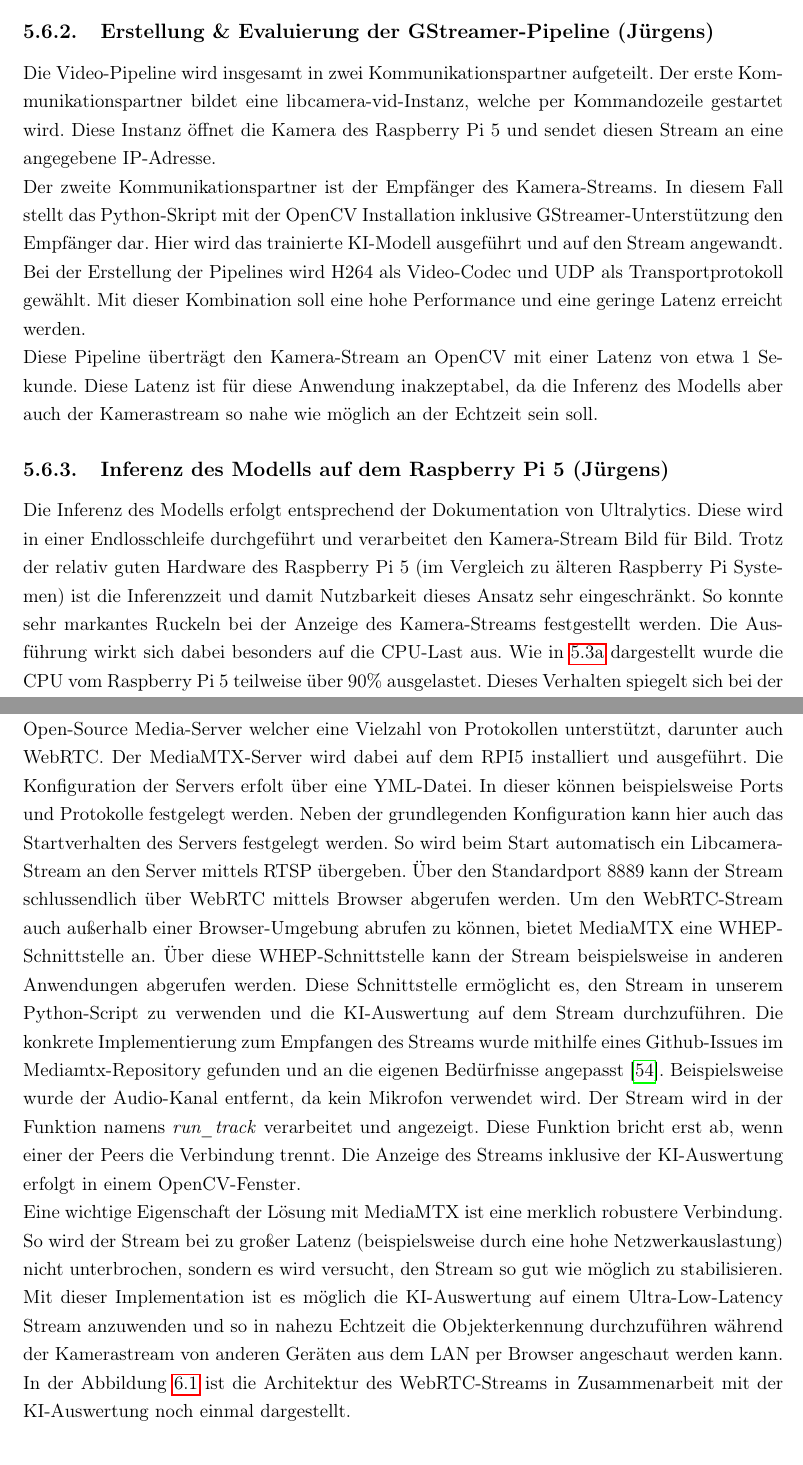
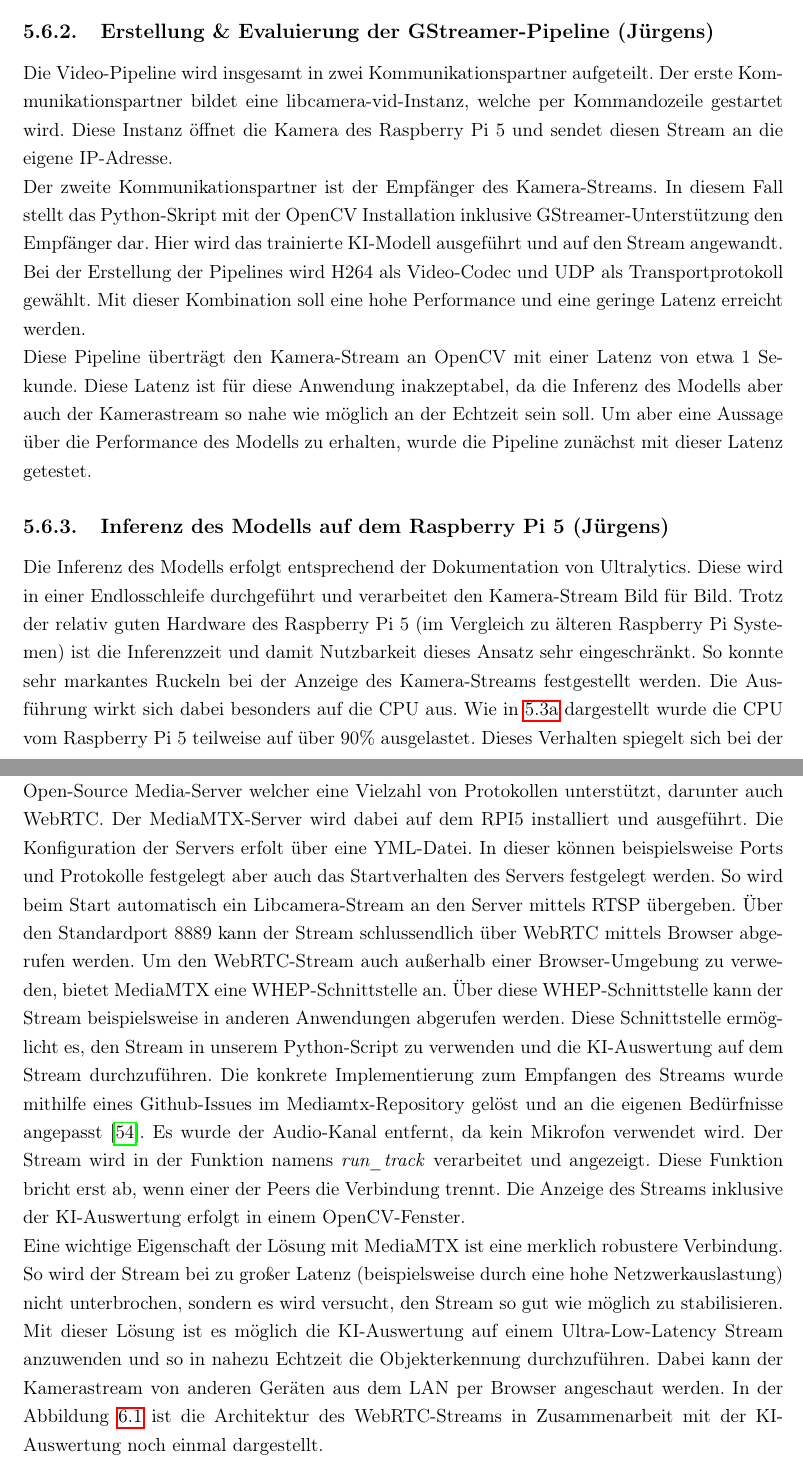
Before and after one commit to fabibec/HimmelWacht, a LaTeX document (documents/doku/main.tex, which reads documents/doku/src/juergens/ai_model.tex, documents/doku/src/juergens/webrtc.tex): two parts of pages 49 and 54 of 71, joined at a grey line, cut so that both start at the same text. Compiled offline with pdfLaTeX.

Commit message:
minor fixes

```diff
--- a/documents/doku/src/juergens/ai_model.tex
+++ b/documents/doku/src/juergens/ai_model.tex
@@ -161,13 +161,13 @@
 
 
 \subsection{Erstellung \& Evaluierung der GStreamer-Pipeline (Jürgens)}
-Die Video-Pipeline wird insgesamt in zwei Kommunikationspartner aufgeteilt. Der erste Kommunikationspartner bildet eine libcamera-vid-Instanz, welche per Kommandozeile gestartet wird. Diese Instanz öffnet die Kamera des Raspberry Pi 5 und sendet diesen Stream an eine angegebene IP-Adresse. \\
+Die Video-Pipeline wird insgesamt in zwei Kommunikationspartner aufgeteilt. Der erste Kommunikationspartner bildet eine libcamera-vid-Instanz, welche per Kommandozeile gestartet wird. Diese Instanz öffnet die Kamera des Raspberry Pi 5 und sendet diesen Stream an die eigene IP-Adresse. \\
 Der zweite Kommunikationspartner ist der Empfänger des Kamera-Streams. In diesem Fall stellt das Python-Skript mit der OpenCV Installation inklusive GStreamer-Unterstützung den Empfänger dar. Hier wird das trainierte KI-Modell ausgeführt und auf den Stream angewandt.
 Bei der Erstellung der Pipelines wird H264 als Video-Codec und UDP als Transportprotokoll gewählt. Mit dieser Kombination soll eine hohe Performance und eine geringe Latenz erreicht werden.\\
-Diese Pipeline überträgt den Kamera-Stream an OpenCV mit einer Latenz von etwa 1 Sekunde. Diese Latenz ist für diese Anwendung inakzeptabel, da die Inferenz des Modells aber auch der Kamerastream so nahe wie möglich an der Echtzeit sein soll.
+Diese Pipeline überträgt den Kamera-Stream an OpenCV mit einer Latenz von etwa 1 Sekunde. Diese Latenz ist für diese Anwendung inakzeptabel, da die Inferenz des Modells aber auch der Kamerastream so nahe wie möglich an der Echtzeit sein soll. Um aber eine Aussage über die Performance des Modells zu erhalten, wurde die Pipeline zunächst mit dieser Latenz getestet.
 
 \subsection{Inferenz des Modells auf dem Raspberry Pi 5 (Jürgens) \label{sec:inference_raspberry}}
-Die Inferenz des Modells erfolgt entsprechend der Dokumentation von Ultralytics. Diese wird in einer Endlosschleife durchgeführt und verarbeitet den Kamera-Stream Bild für Bild. Trotz der relativ guten Hardware des Raspberry Pi 5 (im Vergleich zu älteren Raspberry Pi Systemen) ist die Inferenzzeit und damit Nutzbarkeit dieses Ansatz sehr eingeschränkt. So konnte sehr markantes Ruckeln bei der Anzeige des Kamera-Streams festgestellt werden. Die Ausführung wirkt sich dabei besonders auf die CPU-Last aus. Wie in \ref{fig:CPU und RAM-Auslastung Inferenz RPI5} dargestellt wurde die CPU vom Raspberry Pi 5 teilweise über 90\% ausgelastet. Dieses Verhalten spiegelt sich bei der Performance der KI-Auswertung wieder. So hatte das System trotz der Nutzung des kleinstmöglichen Modells einen sehr geringen Durchsatz (siehe \ref{fig:Zeitanalyse der Inferenz (RPI5)}, grüne Linie). Die Berechnung durch das KI-Modell wurde nach Abstimmung mit Herrn Altmann und dem Team auf einen Laborrechner mit dedizierter Grafikkarte ausgelagert.
+Die Inferenz des Modells erfolgt entsprechend der Dokumentation von Ultralytics. Diese wird in einer Endlosschleife durchgeführt und verarbeitet den Kamera-Stream Bild für Bild. Trotz der relativ guten Hardware des Raspberry Pi 5 (im Vergleich zu älteren Raspberry Pi Systemen) ist die Inferenzzeit und damit Nutzbarkeit dieses Ansatz sehr eingeschränkt. So konnte sehr markantes Ruckeln bei der Anzeige des Kamera-Streams festgestellt werden. Die Ausführung wirkt sich dabei besonders auf die CPU aus. Wie in \ref{fig:CPU und RAM-Auslastung Inferenz RPI5} dargestellt wurde die CPU vom Raspberry Pi 5 teilweise auf über 90\% ausgelastet. Dieses Verhalten spiegelt sich bei der Performance der KI-Auswertung wieder. So hatte das System trotz der Nutzung des kleinstmöglichen Modells einen sehr geringen Durchsatz (siehe \ref{fig:Zeitanalyse der Inferenz (RPI5)}, grüne Linie). Die Berechnung durch das KI-Modell wurde nach Abstimmung mit Herrn Altmann und dem Team auf einen Laborrechner mit dedizierter Grafikkarte ausgelagert.
 
 \begin{figure}[h]
 \centering
--- a/documents/doku/src/juergens/webrtc.tex
+++ b/documents/doku/src/juergens/webrtc.tex
@@ -11,11 +11,11 @@
 Mit der Python-Bibliothek \texttt{aiortc} konnte eine WebRTC-Verbindung hergestellt werden. Mittels GStreamer und OpenCV wird diese Verbindung mit dem Kamerabild angereichert und an den Empfänger gesendet. Durch das Hinzufügen eines Keep-Alives-Kanal wird sichergestellt, dass die Verbindung zwischen den Peers beibehalten wird und nicht nach einer gewissen Zeit abbricht. Mit diesem Ansatz konnte eine stabile Verbindung mit geringer Latenz zwischen dem RPi5 und dem Laborrechner hergstellt werden.
 
 Durch weitere Absprachen mit dem Team kam der Wunsch auf, dass die Videoübertragung nicht nur einzig und allein für die KI-Auswertung genutzt werden soll, sondern auch aus dem LAN über eine Website aufrufbar sein soll. Mit dieser Anforderung wurde der zweite Ansatz verfolgt, welcher den Einsatz eines MediaMTX-Servers beinhaltet. MediaMTX ist ein Open-Source Media-Server welcher eine Vielzahl von Protokollen unterstützt, darunter auch WebRTC. Der MediaMTX-Server wird dabei auf dem RPI5 installiert und ausgeführt. Die Konfiguration der Servers erfolt über eine YML-Datei.
-In dieser können beispielsweise Ports und Protokolle festgelegt werden. Neben der grundlegenden Konfiguration kann hier auch das Startverhalten des Servers festgelegt werden. So wird beim Start automatisch ein Libcamera-Stream an den Server mittels RTSP übergeben. Über den Standardport 8889 kann der Stream schlussendlich über WebRTC mittels Browser abgerufen werden. Um den WebRTC-Stream auch außerhalb einer Browser-Umgebung abrufen zu können, bietet MediaMTX eine WHEP-Schnittstelle an. Über diese WHEP-Schnittstelle kann der Stream beispielsweise in anderen Anwendungen abgerufen werden. Diese Schnittstelle ermöglicht es, den Stream in unserem Python-Script zu verwenden und die KI-Auswertung auf dem Stream durchzuführen. Die konkrete Implementierung zum Empfangen des Streams wurde mithilfe eines Github-Issues im Mediamtx-Repository gefunden und an die eigenen Bedürfnisse angepasst \cite{mediamtxwebrtc}. Beispielsweise wurde der Audio-Kanal entfernt, da kein Mikrofon verwendet wird. Der Stream wird in der Funktion namens \textit{run\_track} verarbeitet und angezeigt. Diese Funktion bricht erst ab, wenn einer der Peers die Verbindung trennt. Die Anzeige des Streams inklusive der KI-Auswertung erfolgt in einem OpenCV-Fenster.
+In dieser können beispielsweise Ports und Protokolle festgelegt aber auch das Startverhalten des Servers festgelegt werden. So wird beim Start automatisch ein Libcamera-Stream an den Server mittels RTSP übergeben. Über den Standardport 8889 kann der Stream schlussendlich über WebRTC mittels Browser abgerufen werden. Um den WebRTC-Stream auch außerhalb einer Browser-Umgebung zu verweden, bietet MediaMTX eine WHEP-Schnittstelle an. Über diese WHEP-Schnittstelle kann der Stream beispielsweise in anderen Anwendungen abgerufen werden. Diese Schnittstelle ermöglicht es, den Stream in unserem Python-Script zu verwenden und die KI-Auswertung auf dem Stream durchzuführen. Die konkrete Implementierung zum Empfangen des Streams wurde mithilfe eines Github-Issues im Mediamtx-Repository gelöst und an die eigenen Bedürfnisse angepasst \cite{mediamtxwebrtc}. Es wurde der Audio-Kanal entfernt, da kein Mikrofon verwendet wird. Der Stream wird in der Funktion namens \textit{run\_track} verarbeitet und angezeigt. Diese Funktion bricht erst ab, wenn einer der Peers die Verbindung trennt. Die Anzeige des Streams inklusive der KI-Auswertung erfolgt in einem OpenCV-Fenster.
 
 Eine wichtige Eigenschaft der Lösung mit MediaMTX ist eine merklich robustere Verbindung. So wird der Stream bei zu großer Latenz (beispielsweise durch eine hohe Netzwerkauslastung) nicht unterbrochen, sondern es wird versucht, den Stream so gut wie möglich zu stabilisieren.
 
-Mit dieser Implementation ist es möglich die KI-Auswertung auf einem Ultra-Low-Latency Stream anzuwenden und so in nahezu Echtzeit die Objekterkennung durchzuführen während der Kamerastream von anderen Geräten aus dem LAN per Browser angeschaut werden kann. In der Abbildung \ref{fig:KI-webRTC-Architektur} ist die Architektur des WebRTC-Streams in Zusammenarbeit mit der KI-Auswertung noch einmal dargestellt.
+Mit dieser Lösung ist es möglich die KI-Auswertung auf einem Ultra-Low-Latency Stream anzuwenden und so in nahezu Echtzeit die Objekterkennung durchzuführen. Dabei kann der Kamerastream von anderen Geräten aus dem LAN per Browser angeschaut werden. In der Abbildung \ref{fig:KI-webRTC-Architektur} ist die Architektur des WebRTC-Streams in Zusammenarbeit mit der KI-Auswertung noch einmal dargestellt.
 
 \begin{figure}[H]
   \centering
```
Also changed, not shown: documents/doku/src/juergens/ai_model.tex (12 more changed lines).
